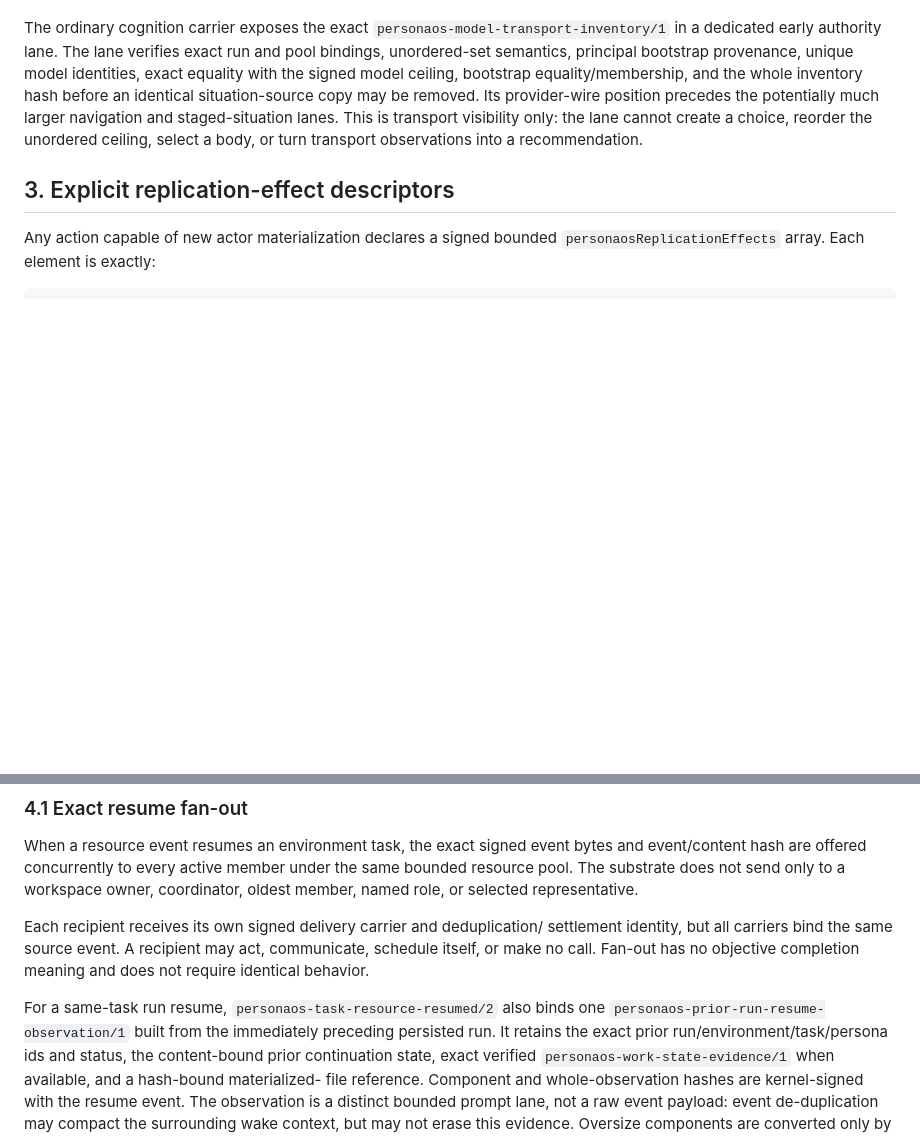
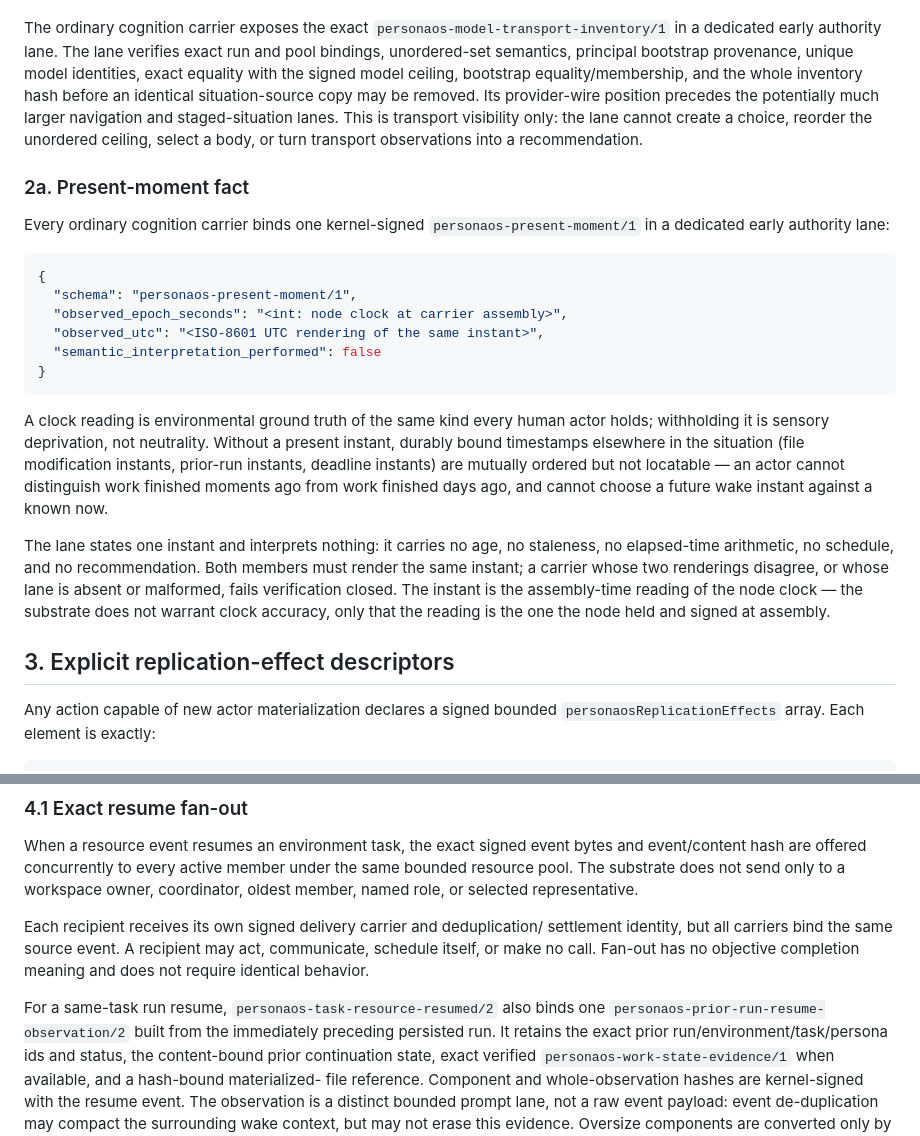
Before and after one commit to ai-personas/ai-personas-design, a Markdown page: 09_PROTOCOLS.md, 2 parts joined by grey strips. GitHub-like rendering; blank space fills up the shorter version.

````diff
--- a/09_PROTOCOLS.md
+++ b/09_PROTOCOLS.md
@@ -483,6 +483,36 @@ staged-situation lanes. This is transport visibility only: the lane cannot
 create a choice, reorder the unordered ceiling, select a body, or turn
 transport observations into a recommendation.
 
+### 2a. Present-moment fact
+
+Every ordinary cognition carrier binds one kernel-signed
+`personaos-present-moment/1` in a dedicated early authority lane:
+
+```json
+{
+  "schema": "personaos-present-moment/1",
+  "observed_epoch_seconds": "<int: node clock at carrier assembly>",
+  "observed_utc": "<ISO-8601 UTC rendering of the same instant>",
+  "semantic_interpretation_performed": false
+}
+```
+
+A clock reading is environmental ground truth of the same kind every human
+actor holds; withholding it is sensory deprivation, not neutrality. Without a
+present instant, durably bound timestamps elsewhere in the situation (file
+modification instants, prior-run instants, deadline instants) are mutually
+ordered but not locatable — an actor cannot distinguish work finished moments
+ago from work finished days ago, and cannot choose a future wake instant
+against a known now.
+
+The lane states one instant and interprets nothing: it carries no age, no
+staleness, no elapsed-time arithmetic, no schedule, and no recommendation.
+Both members must render the same instant; a carrier whose two renderings
+disagree, or whose lane is absent or malformed, fails verification closed.
+The instant is the assembly-time reading of the node clock — the substrate
+does not warrant clock accuracy, only that the reading is the one the node
+held and signed at assembly.
+
 ## 3. Explicit replication-effect descriptors
 
 Any action capable of new actor materialization declares a signed bounded
@@ -538,7 +568,7 @@ may act, communicate, schedule itself, or make no call. Fan-out has no objective
 completion meaning and does not require identical behavior.
 
 For a same-task run resume, `personaos-task-resource-resumed/2` also binds one
-`personaos-prior-run-resume-observation/1` built from the immediately preceding
+`personaos-prior-run-resume-observation/2` built from the immediately preceding
 persisted run. It retains the exact prior run/environment/task/persona ids and
 status, the content-bound prior continuation state, exact verified
 `personaos-work-state-evidence/1` when available, and a hash-bound materialized-
````
Also changed, not shown: 03_TASKS.md (+45 -1 lines), 05_ENVIRONMENT.md (+6 -0 lines).
